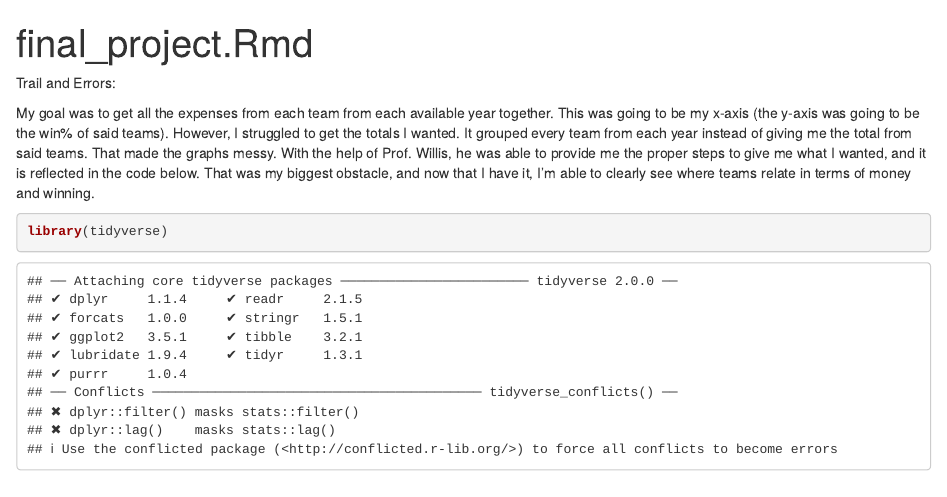
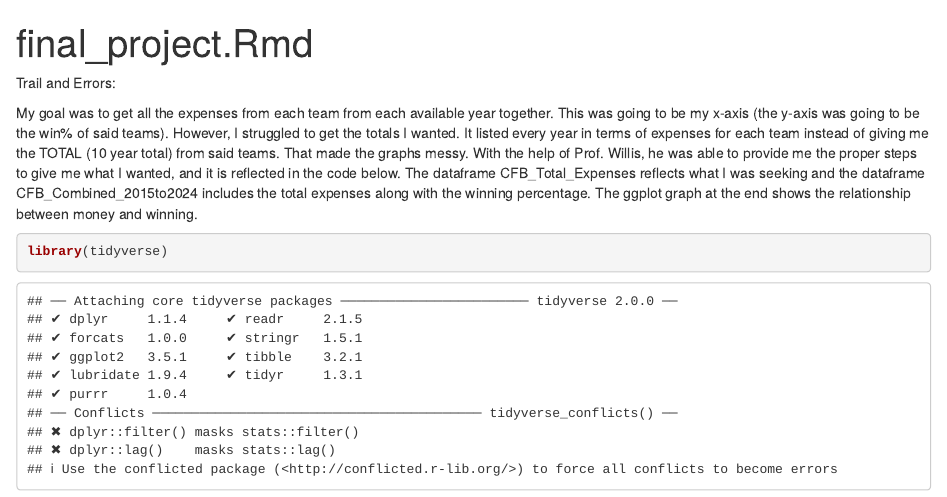
Before and after one commit to michroma01/jour405mh, an R Markdown document (Final Project/Final Project.Rmd): the page in a window 1100 px wide, from its top. Rendered offline with R 4.5, knitr and Pandoc, with nearby package versions; some code elsewhere in the file could not run offline.

Commit message:
Update Final Project.Rmd

````diff
--- a/Final Project/Final Project.Rmd
+++ b/Final Project/Final Project.Rmd
@@ -4,7 +4,7 @@ output: html_document
 ---
 Trail and Errors:
 
-My goal was to get all the expenses from each team from each available year together. This was going to be my x-axis (the y-axis was going to be the win% of said teams). However, I struggled to get the totals I wanted. It grouped every team from each year instead of giving me the total from said teams. That made the graphs messy. With the help of Prof. Willis, he was able to provide me the proper steps to give me what I wanted, and it is reflected in the code below. That was my biggest obstacle, and now that I have it, I'm able to clearly see where teams relate in terms of money and winning.
+My goal was to get all the expenses from each team from each available year together. This was going to be my x-axis (the y-axis was going to be the win% of said teams). However, I struggled to get the totals I wanted. It listed every year in terms of expenses for each team instead of giving me the TOTAL (10 year total) from said teams. That made the graphs messy. With the help of Prof. Willis, he was able to provide me the proper steps to give me what I wanted, and it is reflected in the code below. The dataframe CFB_Total_Expenses reflects what I was seeking and the dataframe CFB_Combined_2015to2024 includes the total expenses along with the winning percentage. The ggplot graph at the end shows the relationship between money and winning.
 
 ```{r}
 library(tidyverse)
````
